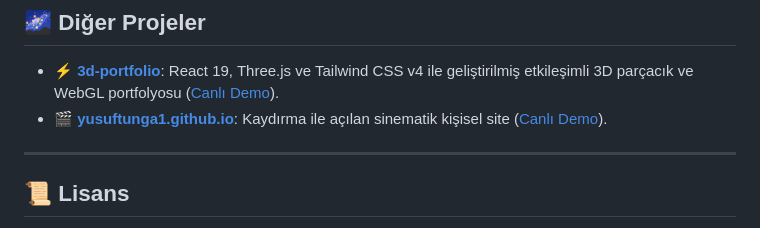
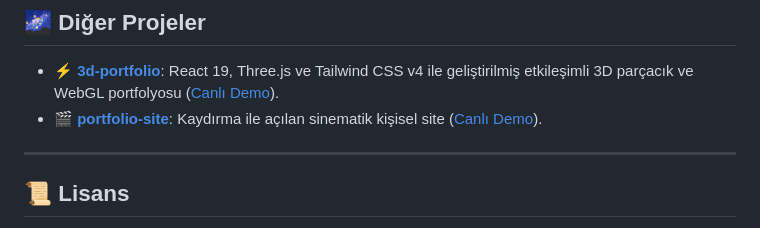
Before and after one commit to yusuftunga1/nexora-site, a Markdown page: README.md, the part around the change. Drawn GitHub-style.

Commit message:
docs: kişisel site bağlantısını portfolio-site adresine güncelle

```diff
--- a/README.md
+++ b/README.md
@@ -97,7 +97,7 @@ Marka adı, rakamlar, ürün adları ve `merhaba@nexora.example` adresi örnekti
 ## 🌌 Diğer Projeler
 
 - ⚡ **[3d-portfolio](https://github.com/yusuftunga1/3d-portfolio)**: React 19, Three.js ve Tailwind CSS v4 ile geliştirilmiş etkileşimli 3D parçacık ve WebGL portfolyosu ([Canlı Demo](https://yusuftunga1.github.io/3d-portfolio/)).
-- 🎬 **[yusuftunga1.github.io](https://github.com/yusuftunga1/yusuftunga1.github.io)**: Kaydırma ile açılan sinematik kişisel site ([Canlı Demo](https://yusuftunga1.github.io)).
+- 🎬 **[portfolio-site](https://github.com/yusuftunga1/portfolio-site)**: Kaydırma ile açılan sinematik kişisel site ([Canlı Demo](https://yusuftunga1.github.io/portfolio-site/)).
 
 ---
 
```
